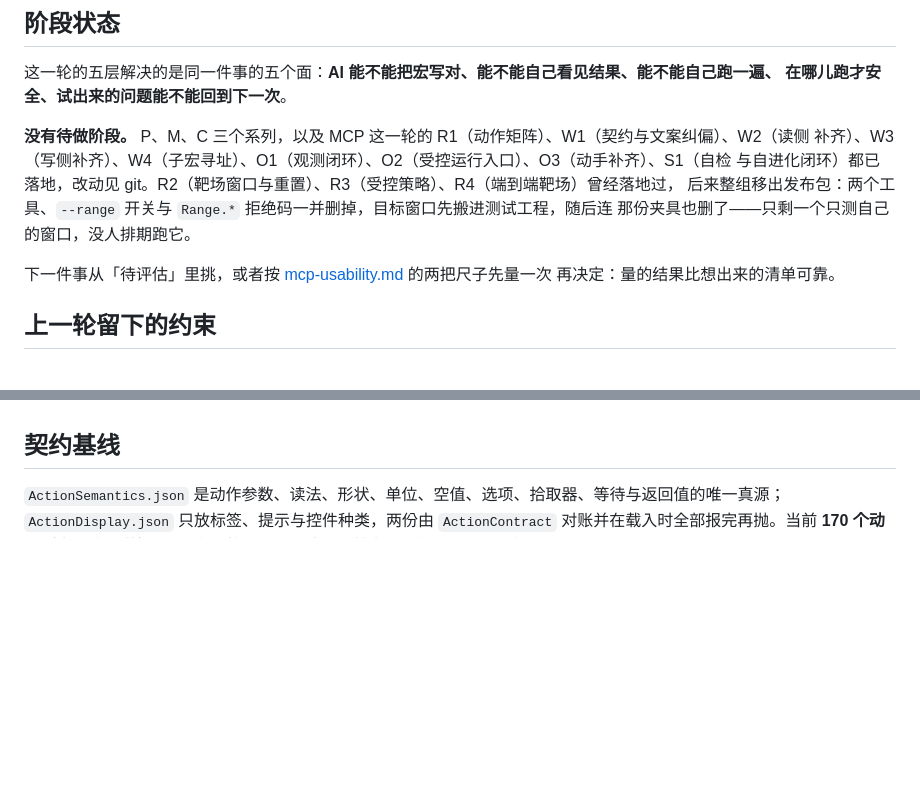
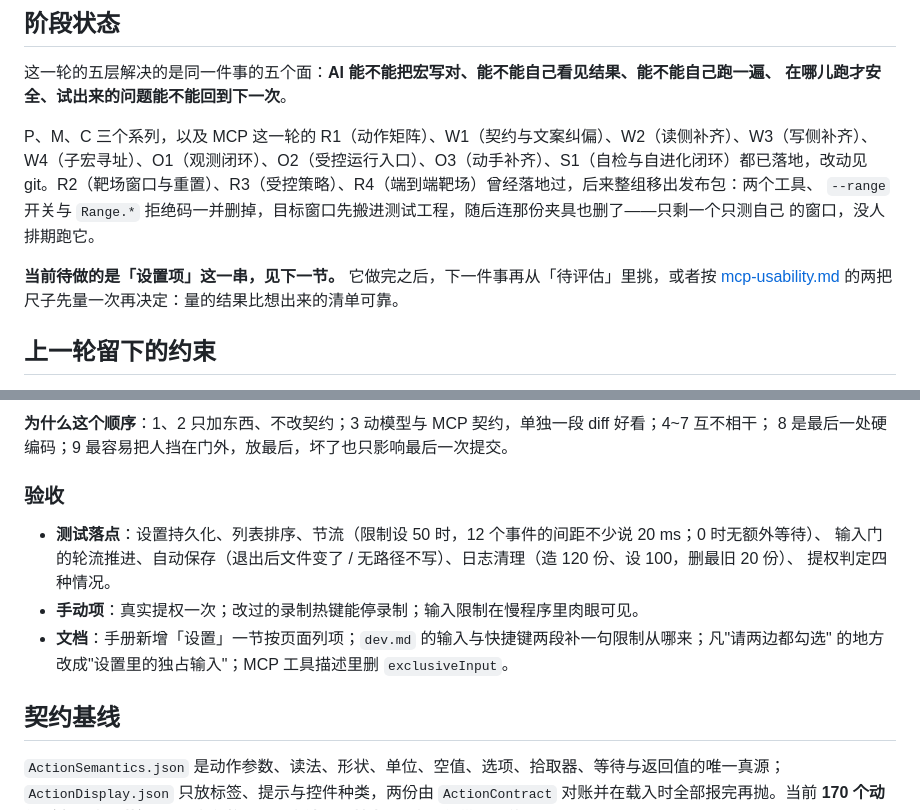
Before and after one commit to ilpoint/WhaleGenie, a Markdown page: doc/roadmap.md, 2 parts joined by grey strips. Drawn GitHub-style; blank space fills up the shorter version.

```diff
--- a/doc/roadmap.md
+++ b/doc/roadmap.md
@@ -34,14 +34,14 @@
 这一轮的五层解决的是同一件事的五个面：**AI 能不能把宏写对、能不能自己看见结果、能不能自己跑一遍、
 在哪儿跑才安全、试出来的问题能不能回到下一次**。
 
-**没有待做阶段。** P、M、C 三个系列，以及 MCP 这一轮的 R1（动作矩阵）、W1（契约与文案纠偏）、W2（读侧
-补齐）、W3（写侧补齐）、W4（子宏寻址）、O1（观测闭环）、O2（受控运行入口）、O3（动手补齐）、S1（自检
-与自进化闭环）都已落地，改动见 git。R2（靶场窗口与重置）、R3（受控策略）、R4（端到端靶场）曾经落地过，
-后来整组移出发布包：两个工具、`--range` 开关与 `Range.*` 拒绝码一并删掉，目标窗口先搬进测试工程，随后连
-那份夹具也删了——只剩一个只测自己的窗口，没人排期跑它。
+P、M、C 三个系列，以及 MCP 这一轮的 R1（动作矩阵）、W1（契约与文案纠偏）、W2（读侧补齐）、W3（写侧补齐）、
+W4（子宏寻址）、O1（观测闭环）、O2（受控运行入口）、O3（动手补齐）、S1（自检与自进化闭环）都已落地，改动见
+git。R2（靶场窗口与重置）、R3（受控策略）、R4（端到端靶场）曾经落地过，后来整组移出发布包：两个工具、
+`--range` 开关与 `Range.*` 拒绝码一并删掉，目标窗口先搬进测试工程，随后连那份夹具也删了——只剩一个只测自己
+的窗口，没人排期跑它。
 
-下一件事从「待评估」里挑，或者按 [mcp-usability.md](mcp-usability.md) 的两把尺子先量一次
-再决定：量的结果比想出来的清单可靠。
+**当前待做的是「设置项」这一串，见下一节。** 它做完之后，下一件事再从「待评估」里挑，或者按
+[mcp-usability.md](mcp-usability.md) 的两把尺子先量一次再决定：量的结果比想出来的清单可靠。
 
 ## 上一轮留下的约束
 
@@ -70,3 +108,14 @@
+**为什么这个顺序**：1、2 只加东西、不改契约；3 动模型与 MCP 契约，单独一段 diff 好看；4~7 互不相干；
+8 是最后一处硬编码；9 最容易把人挡在门外，放最后，坏了也只影响最后一次提交。
+
+### 验收
+
+- **测试落点**：设置持久化、列表排序、节流（限制设 50 时，12 个事件的间距不少说 20 ms；0 时无额外等待）、
+  输入门的轮流推进、自动保存（退出后文件变了 / 无路径不写）、日志清理（造 120 份、设 100，删最旧 20 份）、
+  提权判定四种情况。
+- **手动项**：真实提权一次；改过的录制热键能停录制；输入限制在慢程序里肉眼可见。
+- **文档**：手册新增「设置」一节按页面列项；`dev.md` 的输入与快捷键两段补一句限制从哪来；凡"请两边都勾选"
+  的地方改成"设置里的独占输入"；MCP 工具描述里删 `exclusiveInput`。
 
 ## 契约基线
 
```
Also changed, not shown: other parts of doc/roadmap.md (+38 -0 lines).
